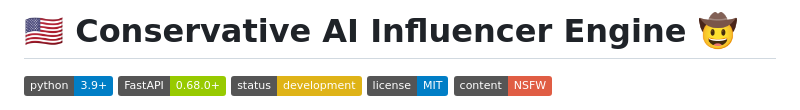
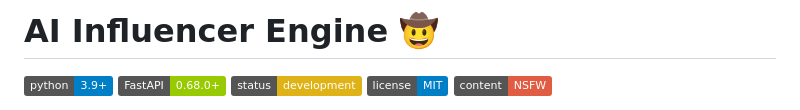
Before and after one commit to tony-42069/nsfw-influencer, a Markdown page: README.md, the part around the change. Drawn GitHub-style; badges without logos.

```diff
--- a/README.md
+++ b/README.md
@@ -1,4 +1,4 @@
-# 🇺🇸 Conservative AI Influencer Engine 🤠
+# AI Influencer Engine 🤠
 
 ![Python](https://img.shields.io/badge/python-3.9+-blue.svg)
 ![FastAPI](https://img.shields.io/badge/FastAPI-0.68.0+-green.svg)
```
